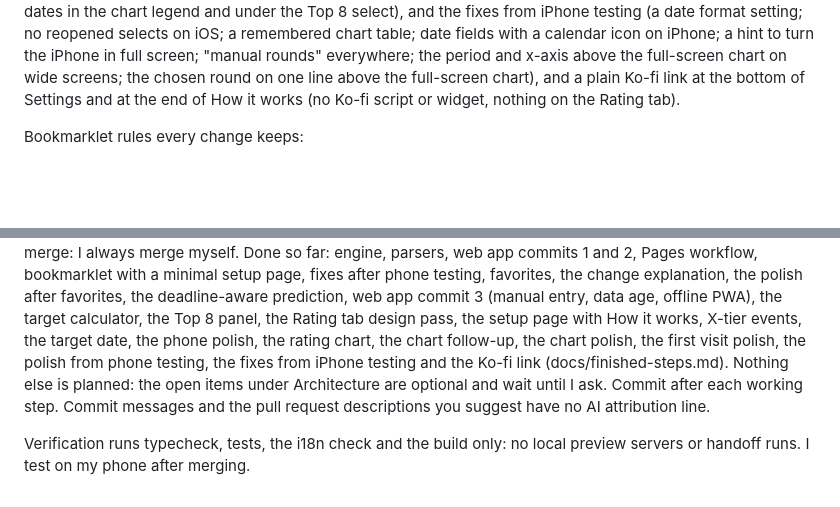
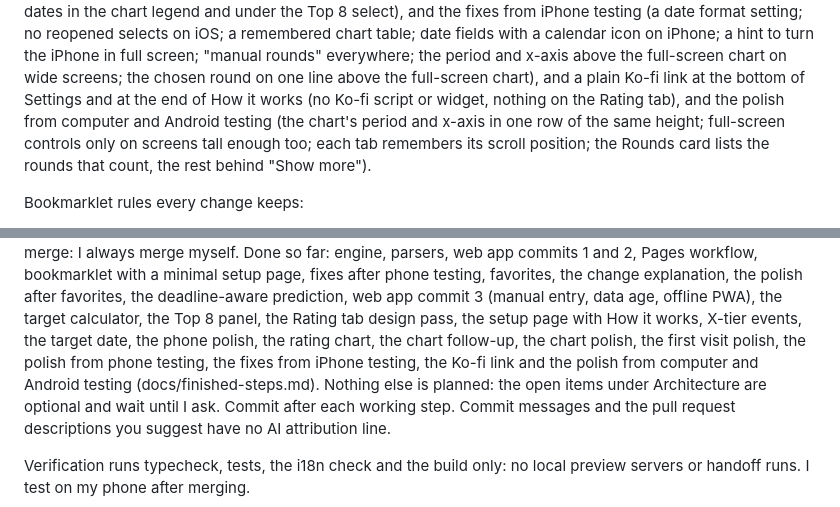
Before and after one commit to Peiza/next-rating, a Markdown page: CLAUDE.md, 2 parts joined by grey strips. GitHub-like rendering; blank space fills up the shorter version.

```diff
--- a/CLAUDE.md
+++ b/CLAUDE.md
@@ -97,7 +97,11 @@ the iPhone in full screen; "manual rounds" everywhere; the period and
 x-axis above the full-screen chart on wide screens; the chosen round on
 one line above the full-screen chart), and a plain Ko-fi link at the
 bottom of Settings and at the end of How it works (no Ko-fi script or
-widget, nothing on the Rating tab).
+widget, nothing on the Rating tab), and the polish from computer and
+Android testing (the chart's period and x-axis in one row of the same
+height; full-screen controls only on screens tall enough too; each tab
+remembers its scroll position; the Rounds card lists the rounds that
+count, the rest behind "Show more").
 
 Bookmarklet rules every change keeps:
 - Fully self-contained: it never loads remote code, so no external code runs
@@ -213,8 +217,9 @@ web app commit 3 (manual entry, data age, offline PWA), the target
 calculator, the Top 8 panel, the Rating tab design pass, the setup page
 with How it works, X-tier events, the target date, the phone polish, the
 rating chart, the chart follow-up, the chart polish, the first visit
-polish, the polish from phone testing, the fixes from iPhone testing and
-the Ko-fi link (docs/finished-steps.md). Nothing else is planned: the
+polish, the polish from phone testing, the fixes from iPhone testing, the
+Ko-fi link and the polish from computer and Android testing
+(docs/finished-steps.md). Nothing else is planned: the
 open items under Architecture are optional and wait until I ask. Commit
 after each working step. Commit messages and the pull request descriptions
 you suggest have no AI attribution line.
```
Also changed, not shown: docs/finished-steps.md (+46 -0 lines), docs/plan-computer-android-polish.md (added, +54 -0 lines).
